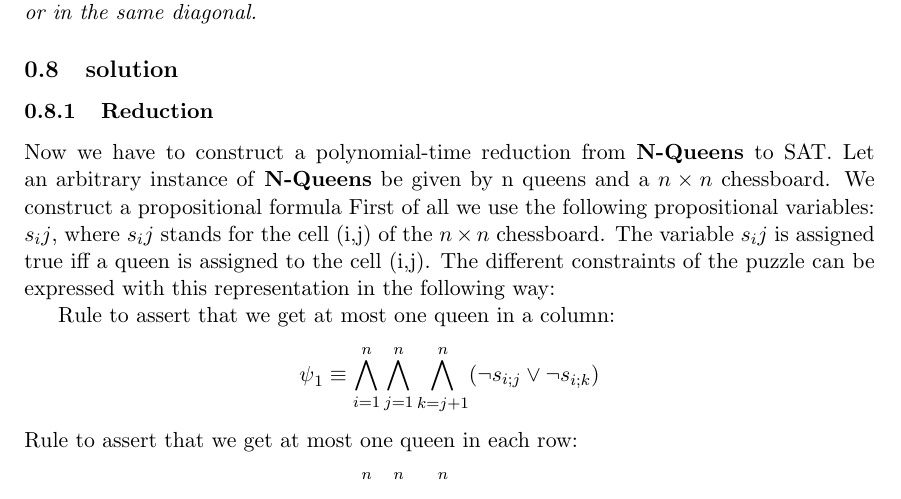
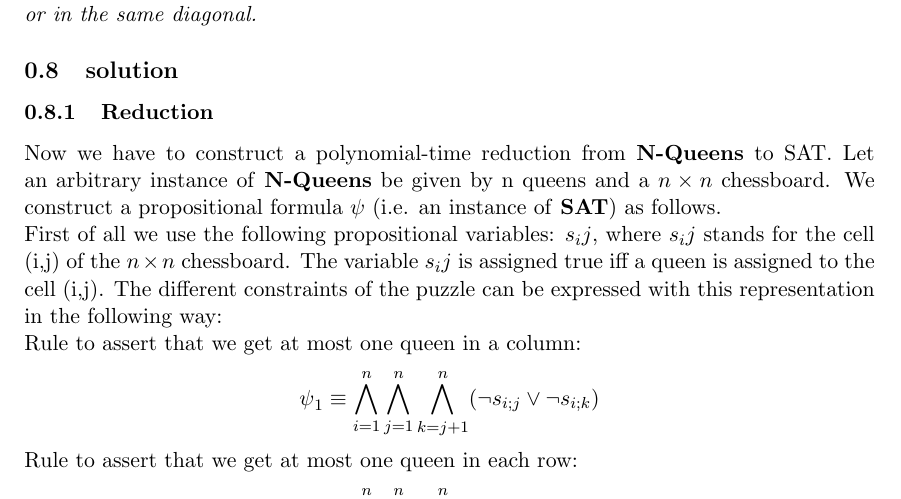
Before and after one commit to nickma82/fmi_SS12, a LaTeX thesis (block_1/fmi-ss12-b1-global.tex, which reads block_1/bsp8.tex): part of page 7 of 9, cut so that both start at the same text. Compiled offline with pdfLaTeX.

Commit message:
update Bsp. 8

```diff
--- a/block_1/bsp8.tex
+++ b/block_1/bsp8.tex
@@ -5,13 +5,13 @@
 \subsubsection{Reduction}
 Now we have to construct a polynomial-time reduction from \textbf{N-Queens} to SAT. Let an arbitrary
 instance of \textbf{N-Queens} be given by n queens and a $n \times n$ chessboard.
-We construct a propositional formula %$\psi$ (i.e. an instance of \texbf{SAT}) as follows.\\
+We construct a propositional formula $\psi$ (i.e. an instance of \textbf{SAT}) as follows.\\
 First of all we use the following propositional variables:
 $s_ij$, where $s_ij$ stands for the cell (i,j) of the $n \times n$ chessboard.
 The variable $s_ij$ is assigned true iff a queen is assigned to the cell (i,j).
 The different constraints of the puzzle can be expressed with this representation in the following way:
 
-Rule to assert that we get at most one queen in a column:
+\noindent Rule to assert that we get at most one queen in a column:
 $$\psi_1 \equiv \bigwedge_{i=1}^{n}\bigwedge_{j=1}^{n}\bigwedge_{k=j+1}^{n}(\neg s_{i;j} \vee \neg s_{i;k})$$
 
 \noindent Rule to assert that we get at most one queen in each row:
```
